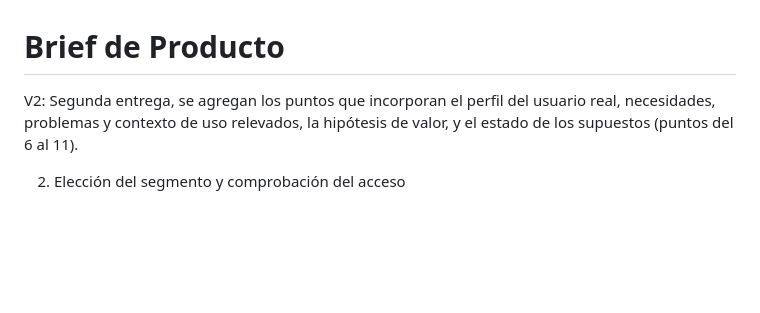
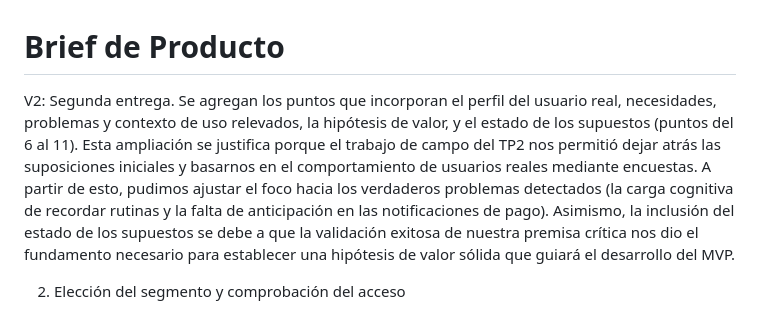
Before and after one commit to gadsii-unlam/gadsii-UNLaM-Gym, a Markdown page: docs/brief.md, the part around the change. Rendered like a GitHub page; blank space fills up the shorter version.

Commit message:
Update brief.md
Correcciones Tp2

```diff
--- a/docs/brief.md
+++ b/docs/brief.md
@@ -1,6 +1,6 @@
 # Brief de Producto
 
-V2: Segunda entrega, se agregan los puntos que incorporan el perfil del usuario real, necesidades, problemas y contexto de uso relevados, la hipótesis de valor, y el estado de los supuestos (puntos del 6 al 11).
+V2: Segunda entrega. Se agregan los puntos que incorporan el perfil del usuario real, necesidades, problemas y contexto de uso relevados, la hipótesis de valor, y el estado de los supuestos (puntos del 6 al 11). Esta ampliación se justifica porque el trabajo de campo del TP2 nos permitió dejar atrás las suposiciones iniciales y basarnos en el comportamiento de usuarios reales mediante encuestas. A partir de esto, pudimos ajustar el foco hacia los verdaderos problemas detectados (la carga cognitiva de recordar rutinas y la falta de anticipación en las notificaciones de pago). Asimismo, la inclusión del estado de los supuestos se debe a que la validación exitosa de nuestra premisa crítica nos dio el fundamento necesario para establecer una hipótesis de valor sólida que guiará el desarrollo del MVP.
 
 2. Elección del segmento y comprobación del acceso
 
```
